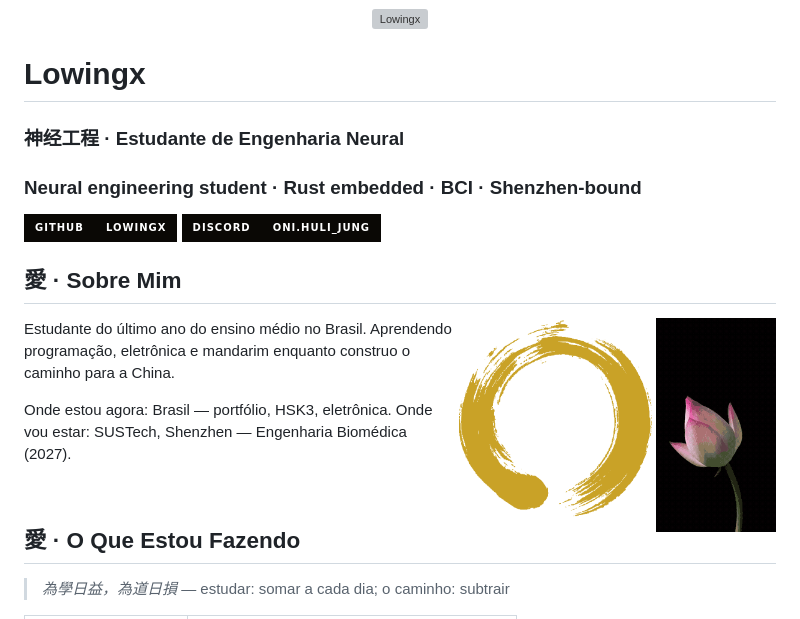
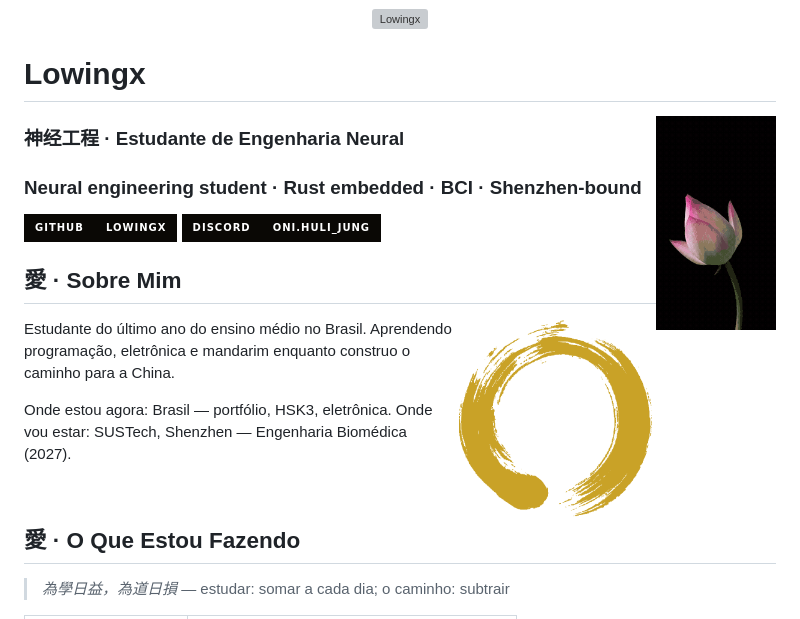
Before and after one commit to Lowingx/Lowingx, a Markdown page: README.md, the part around the change. Rendered like a GitHub page; badges without logos; grey boxes are pictures that could not be loaded.

```diff
--- a/README.md
+++ b/README.md
@@ -5,6 +5,8 @@
 <br/>
 
 # Lowingx
+
+<img align="right" width="120" src="assets/lotus.gif" alt="Lótus" />
 
 ### 神经工程 · Estudante de Engenharia Neural
 
@@ -17,7 +19,6 @@
 
 ## 愛 · Sobre Mim
 
-<img align="right" width="120" src="assets/lotus.gif" alt="Lótus" />
 <img align="right" width="200" src="assets/enso_gold.png" alt="Ensō" />
 
 Estudante do último ano do ensino médio no Brasil. Aprendendo programação, eletrônica e mandarim enquanto construo o caminho para a China.
```
